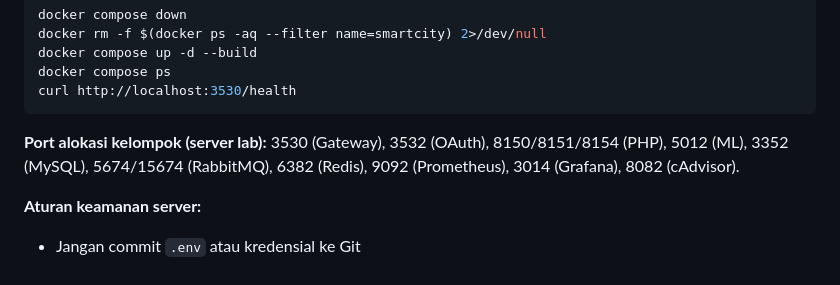
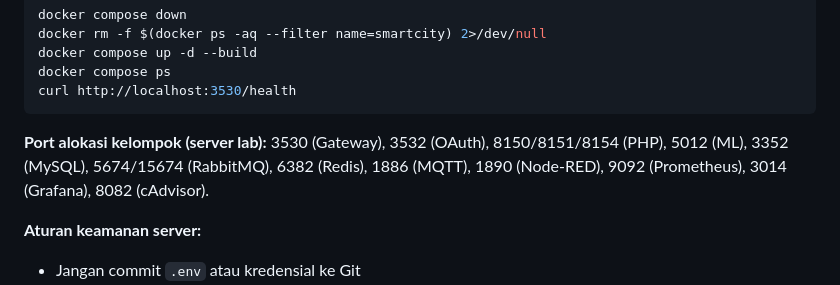
Before and after one commit to Alifsw21/smart-flood-warning-and-monitoring-system, a Markdown page: README.md, the part around the change. Rendered like a GitHub page.

Commit message:
docs(readme): add mqtt and node-red to lab port list

````diff
--- a/README.md
+++ b/README.md
@@ -594,7 +594,7 @@ docker compose ps
 curl http://localhost:3530/health
 ```
 
-**Port alokasi kelompok (server lab):** 3530 (Gateway), 3532 (OAuth), 8150/8151/8154 (PHP), 5012 (ML), 3352 (MySQL), 5674/15674 (RabbitMQ), 6382 (Redis), 9092 (Prometheus), 3014 (Grafana), 8082 (cAdvisor).
+**Port alokasi kelompok (server lab):** 3530 (Gateway), 3532 (OAuth), 8150/8151/8154 (PHP), 5012 (ML), 3352 (MySQL), 5674/15674 (RabbitMQ), 6382 (Redis), 1886 (MQTT), 1890 (Node-RED), 9092 (Prometheus), 3014 (Grafana), 8082 (cAdvisor).
 
 **Aturan keamanan server:**
 - Jangan commit `.env` atau kredensial ke Git
````
